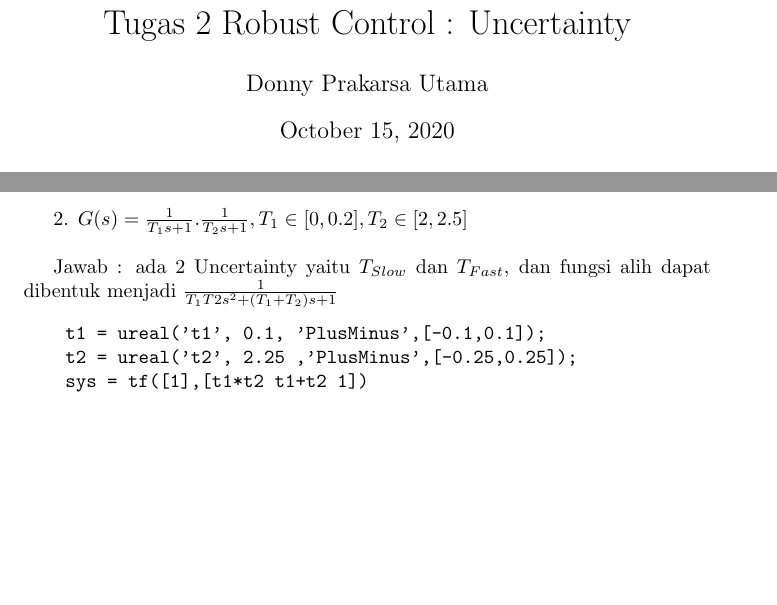
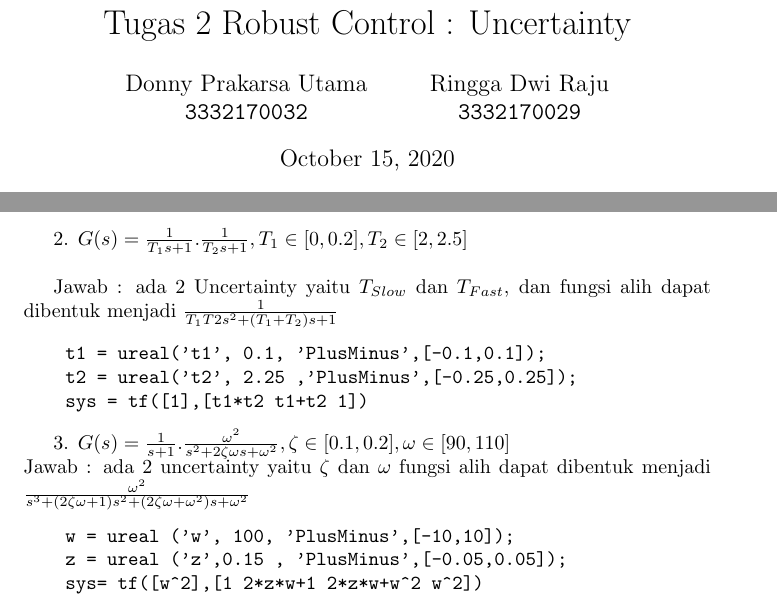
Before and after one commit to utamadonny/BelajarLatex, a LaTeX document (Robust2/Robust2.tex): two parts of pages 1 and 2 of 2, joined at a grey line, cut so that both start at the same text, the shorter picture padded with empty space. Compiled offline with pdfLaTeX.

Commit message:
commit to robust2

```diff
--- a/Robust2/Robust2.tex
+++ b/Robust2/Robust2.tex
@@ -2,7 +2,8 @@
 \usepackage{graphicx}
 
 \title{Tugas 2 Robust Control : Uncertainty }
-\author{Donny Prakarsa Utama}
+\author{Donny Prakarsa Utama\\ \texttt{3332170032}
+\and Ringga Dwi Raju\\ \texttt{3332170029} }
 \maketitle
 
 \begin{document}
@@ -40,5 +41,12 @@ Jawab : ada 2 Uncertainty yaitu $T_{Slow}$ dan $T_{Fast}$, dan fungsi alih dapat
     sys = tf([1],[t1*t2 t1+t2 1])
 \end{verbatim}
 
+3. $G(s)=\frac{1}{s+1}.\frac{\omega^2}{s^2+2\zeta\omega s+\omega^2},\zeta \in [0.1,0.2],\omega\in[90,110]$\\
+Jawab : ada 2 uncertainty yaitu $\zeta$ dan $\omega$ fungsi alih dapat dibentuk menjadi $   \frac{\omega ^2}{s^3+(2 \zeta   \omega +1)s^2+(2 \zeta   \omega + \omega ^2)s+\omega ^2} $
+\begin{verbatim}
+    w = ureal ('w', 100, 'PlusMinus',[-10,10]);
+    z = ureal ('z',0.15 , 'PlusMinus',[-0.05,0.05]);
+    sys= tf([w^2],[1 2*z*w+1 2*z*w+w^2 w^2])
+\end{verbatim}
 
 \end{document}
```
Also changed, not shown: Robust2/Robust2.pdf, 4 other files.
